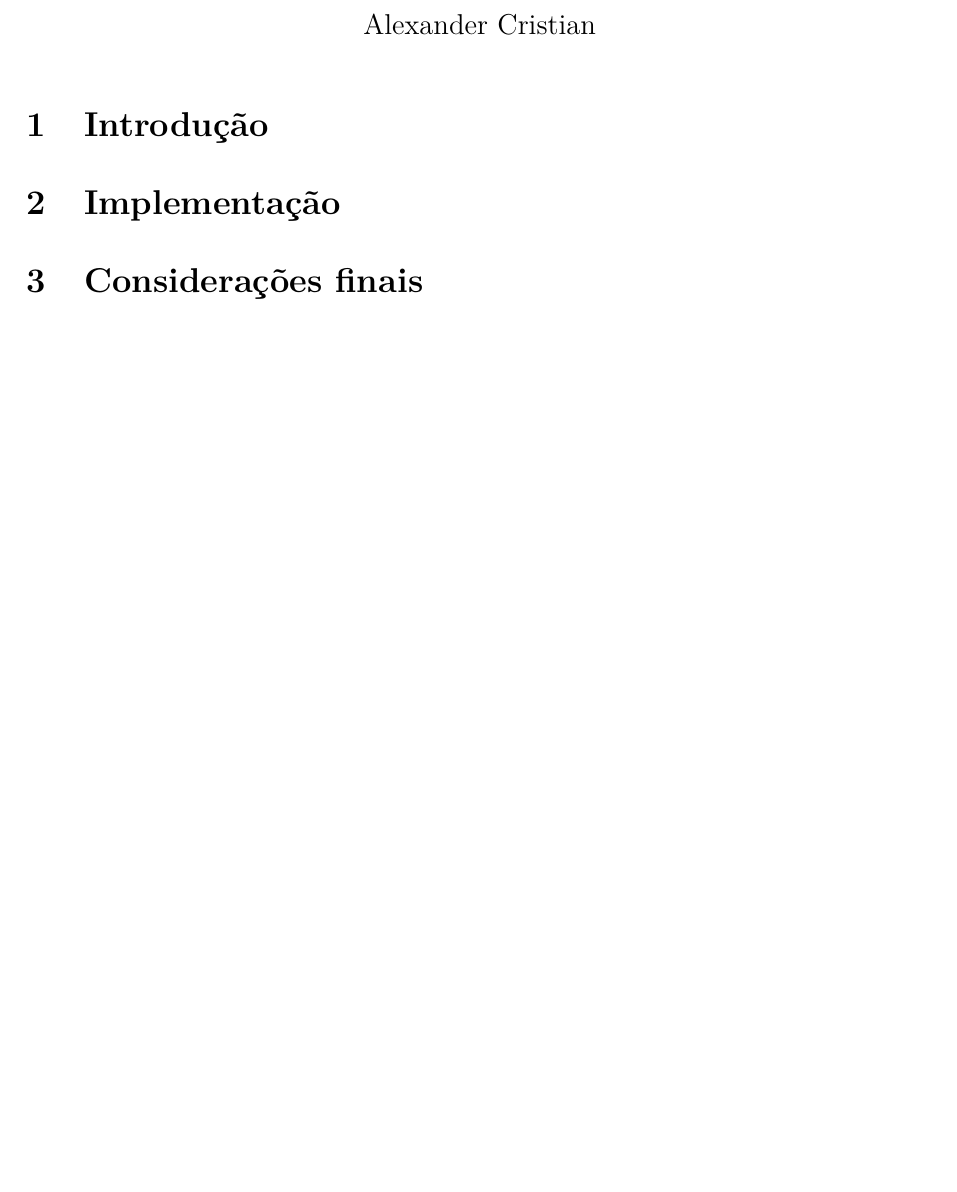
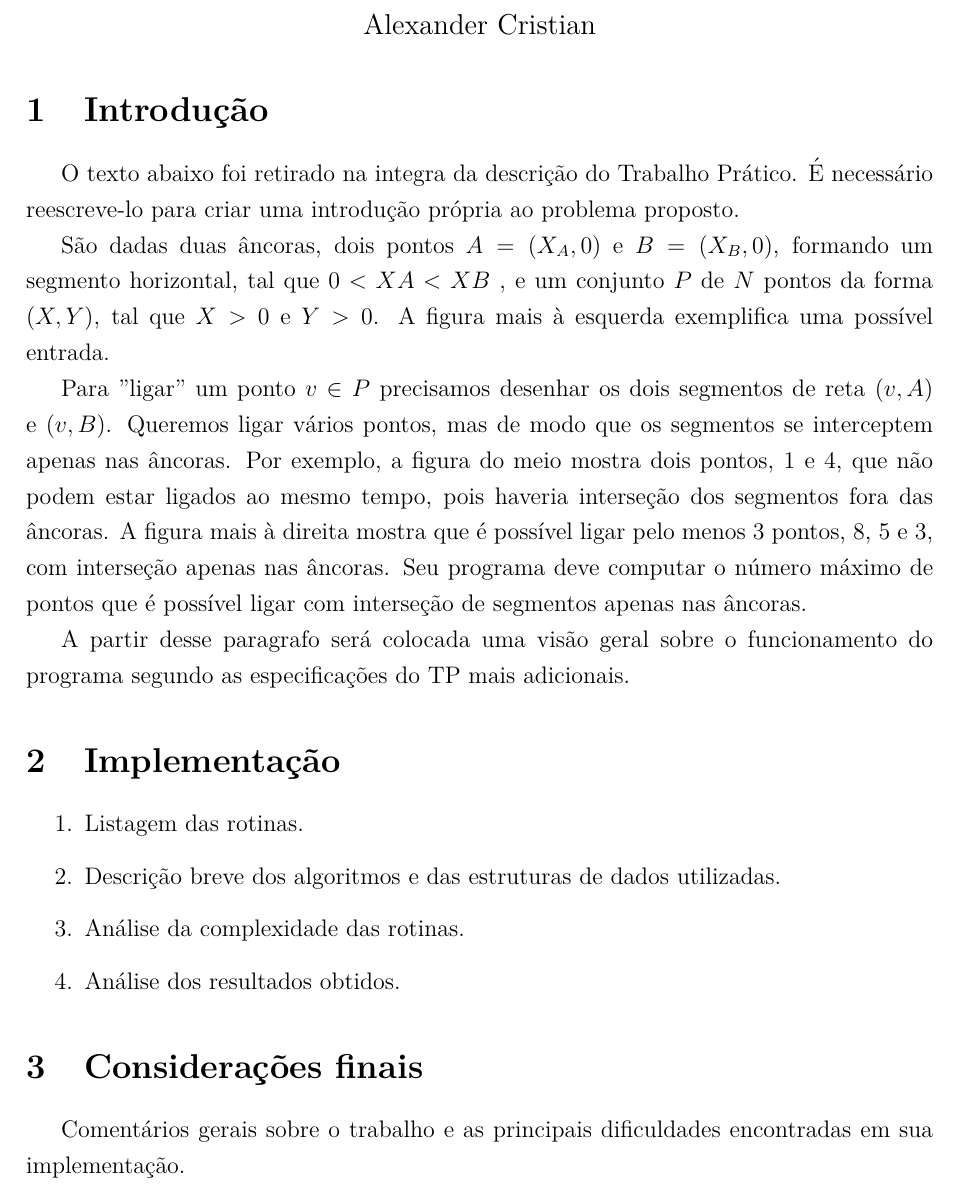
Before and after one commit to Durfan/ufsj-aeds3-tp1, a LaTeX document (doc/tp_hcamp.tex): part of the page before the commit and part of page 1 of 2 after it, cut so that both start at the same text, the shorter picture padded with empty space. Compiled offline with pdfLaTeX.

Commit message:
doc guide

```diff
--- a/doc/tp_hcamp.tex
+++ b/doc/tp_hcamp.tex
@@ -28,9 +28,26 @@
 
 \section{Introdução}
 
+O texto abaixo foi retirado na integra da descrição do Trabalho Prático. É necessário reescreve-lo para criar uma introdução própria ao problema proposto.
+
+São dadas duas âncoras, dois pontos $A = (X_A , 0)$ e $B = (X_B , 0)$, formando um segmento horizontal, tal que $0 < XA < XB$ , e um conjunto $P$ de $N$ pontos da forma $(X, Y)$, tal que $X > 0$ e $Y > 0$. A figura mais à esquerda exemplifica uma possível entrada.
+
+Para ''ligar'' um ponto $v \in P$ precisamos desenhar os dois segmentos de reta $(v, A)$ e $(v, B)$. Queremos ligar vários pontos, mas de modo que os segmentos se interceptem apenas nas âncoras. Por exemplo, a figura do meio mostra dois pontos, 1 e 4, que não podem estar ligados ao mesmo tempo, pois haveria interseção dos segmentos fora das âncoras. A figura mais à direita mostra que é possível ligar pelo menos 3 pontos, 8, 5 e 3, com interseção apenas nas âncoras. Seu programa deve computar o número máximo de pontos que é possível ligar com interseção de segmentos apenas nas âncoras.
+
+A partir desse paragrafo será colocada uma visão geral sobre o funcionamento do programa segundo as especificações do TP mais adicionais.
+
 \section{Implementação}
 
+\begin{enumerate}
+\item Listagem das rotinas.
+\item Descrição breve dos algoritmos e das estruturas de dados utilizadas.
+\item Análise da complexidade das rotinas.
+\item Análise dos resultados obtidos.
+\end{enumerate}
+
 \section{Considerações finais}
+
+Comentários gerais sobre o trabalho e as principais dificuldades encontradas em sua implementação.
 
 \begin{flushleft}
 	\nocite{*}
```
Also changed, not shown: doc/tp_hcamp.pdf, 1 other file.
